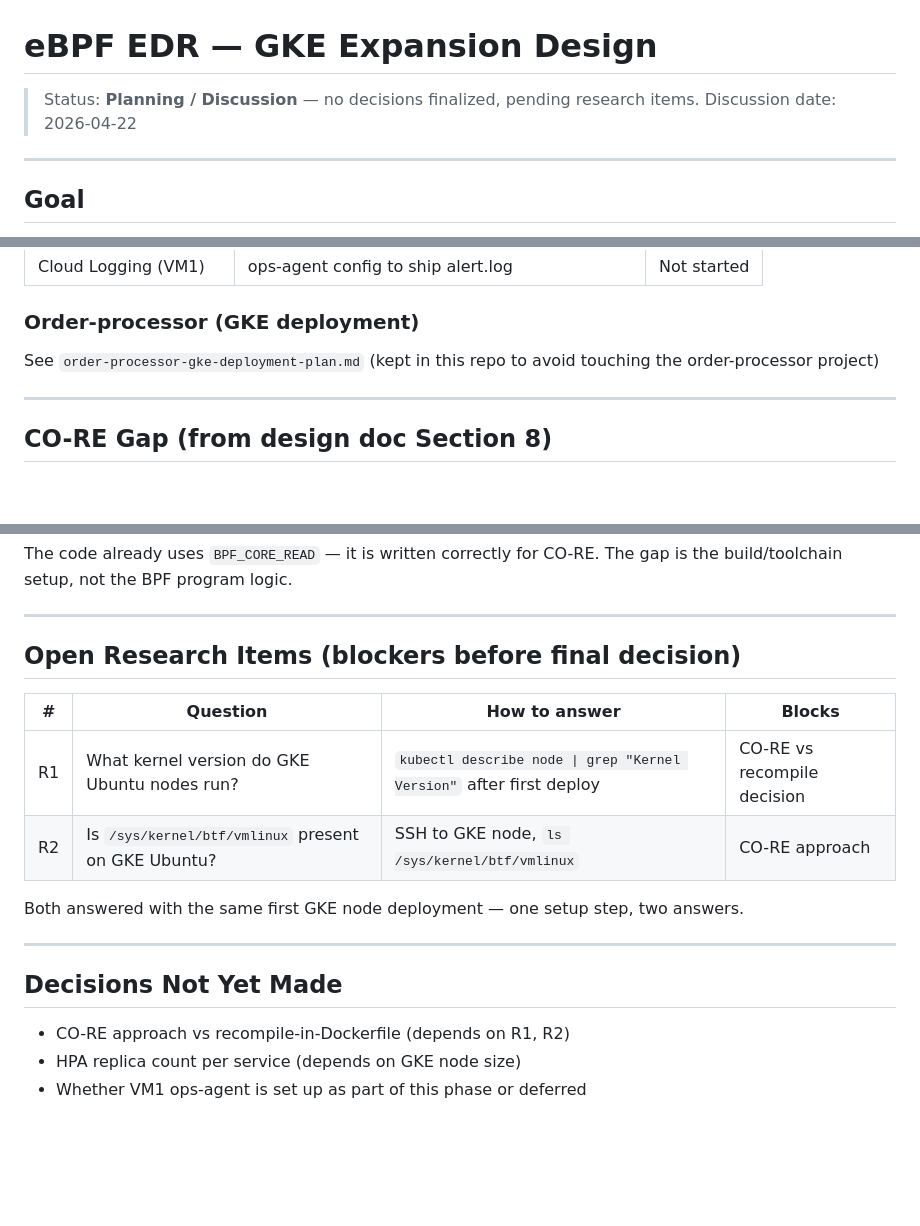
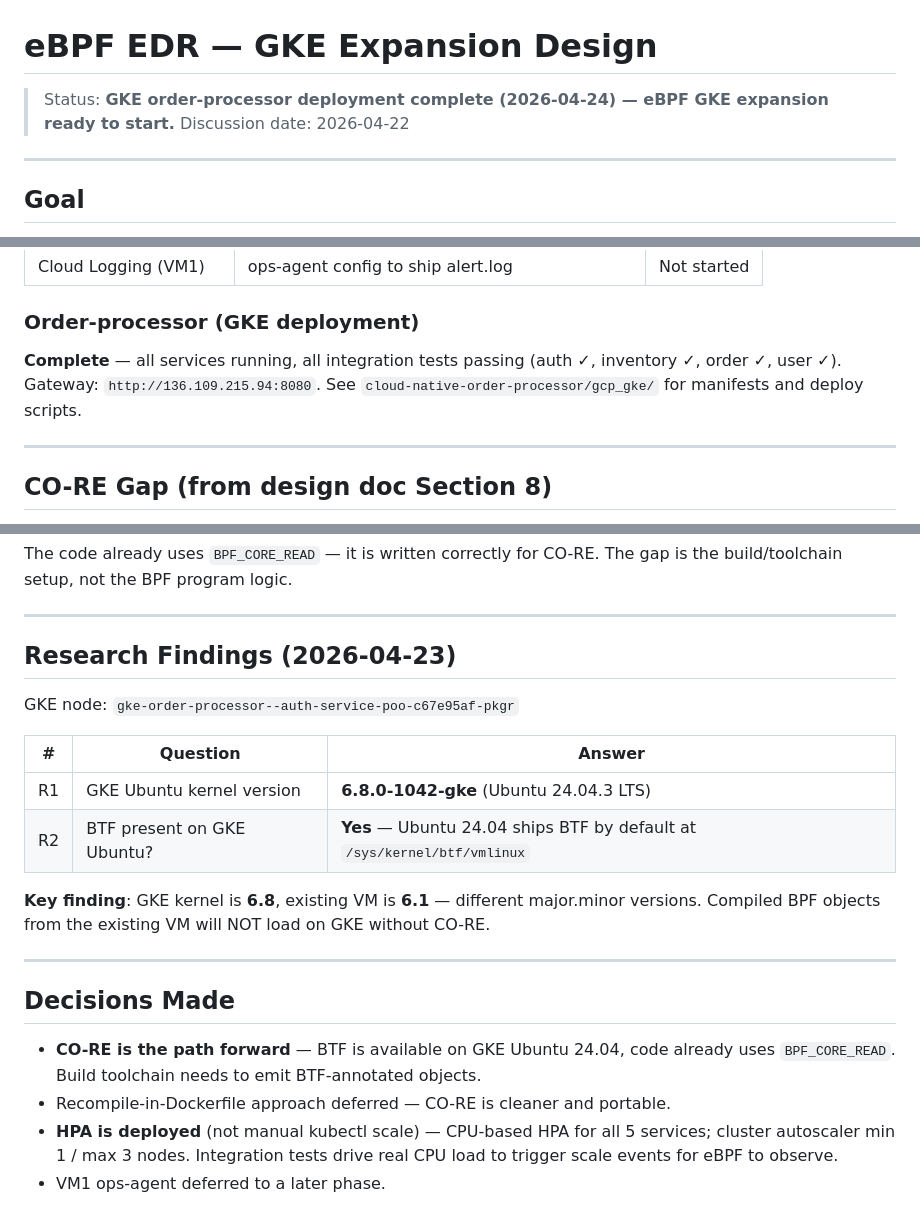
Before and after one commit to yifeng2019uwb/ebpf-edr-demo, a Markdown page: gke-expansion-design.md, 3 parts joined by grey strips. Drawn GitHub-style; blank space fills up the shorter version.

Commit message:
update test service gcp-gke status

```diff
--- a/gke-expansion-design.md
+++ b/gke-expansion-design.md
@@ -1,6 +1,6 @@
 # eBPF EDR — GKE Expansion Design
 
-> Status: **Planning / Discussion** — no decisions finalized, pending research items.
+> Status: **GKE order-processor deployment complete (2026-04-24) — eBPF GKE expansion ready to start.**
 > Discussion date: 2026-04-22
 
 ---
@@ -146,7 +146,8 @@ The agent binary sees all host processes via `hostPID: true`, same as running di
 
 ### Order-processor (GKE deployment)
 
-See `order-processor-gke-deployment-plan.md` (kept in this repo to avoid touching the order-processor project)
+**Complete** — all services running, all integration tests passing (auth ✓, inventory ✓, order ✓, user ✓).
+Gateway: `http://136.109.215.94:8080`. See `cloud-native-order-processor/gcp_gke/` for manifests and deploy scripts.
 
 ---
 
@@ -166,19 +167,23 @@ The gap is the build/toolchain setup, not the BPF program logic.
 
 ---
 
-## Open Research Items (blockers before final decision)
+## Research Findings (2026-04-23)
 
-| # | Question | How to answer | Blocks |
-|---|----------|---------------|--------|
-| R1 | What kernel version do GKE Ubuntu nodes run? | `kubectl describe node \| grep "Kernel Version"` after first deploy | CO-RE vs recompile decision |
-| R2 | Is `/sys/kernel/btf/vmlinux` present on GKE Ubuntu? | SSH to GKE node, `ls /sys/kernel/btf/vmlinux` | CO-RE approach |
+GKE node: `gke-order-processor--auth-service-poo-c67e95af-pkgr`
 
-Both answered with the same first GKE node deployment — one setup step, two answers.
+| # | Question | Answer |
+|---|----------|--------|
+| R1 | GKE Ubuntu kernel version | **6.8.0-1042-gke** (Ubuntu 24.04.3 LTS) |
+| R2 | BTF present on GKE Ubuntu? | **Yes** — Ubuntu 24.04 ships BTF by default at `/sys/kernel/btf/vmlinux` |
+
+**Key finding**: GKE kernel is **6.8**, existing VM is **6.1** — different major.minor versions.
+Compiled BPF objects from the existing VM will NOT load on GKE without CO-RE.
 
 ---
 
-## Decisions Not Yet Made
+## Decisions Made
 
-- CO-RE approach vs recompile-in-Dockerfile (depends on R1, R2)
-- HPA replica count per service (depends on GKE node size)
-- Whether VM1 ops-agent is set up as part of this phase or deferred
+- **CO-RE is the path forward** — BTF is available on GKE Ubuntu 24.04, code already uses `BPF_CORE_READ`. Build toolchain needs to emit BTF-annotated objects.
+- Recompile-in-Dockerfile approach deferred — CO-RE is cleaner and portable.
+- **HPA is deployed** (not manual kubectl scale) — CPU-based HPA for all 5 services; cluster autoscaler min 1 / max 3 nodes. Integration tests drive real CPU load to trigger scale events for eBPF to observe.
+- VM1 ops-agent deferred to a later phase.
```
Also changed, not shown: order-processor-gke-deployment-plan.md (deleted, +0 -192 lines).
